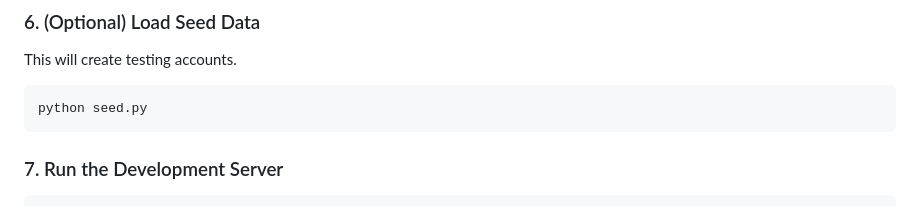
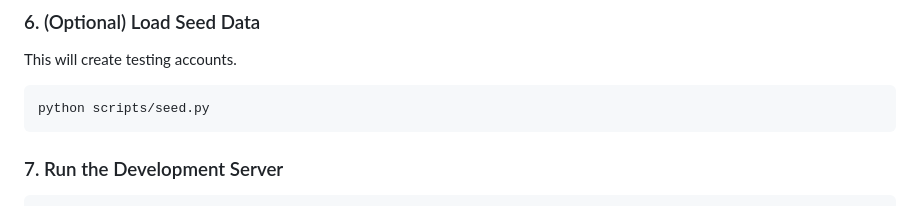
Before and after one commit to dmwm1024/StonewallNexus, a Markdown page: README.md, the part around the change. Drawn GitHub-style.

Commit message:
Update README.md
Small tweak to test github hooks.

````diff
--- a/README.md
+++ b/README.md
@@ -67,7 +67,7 @@ flask db upgrade
 ### 6. (Optional) Load Seed Data
 This will create testing accounts.
 ```bash
-python seed.py
+python scripts/seed.py
 ```
 
 ### 7. Run the Development Server
````
